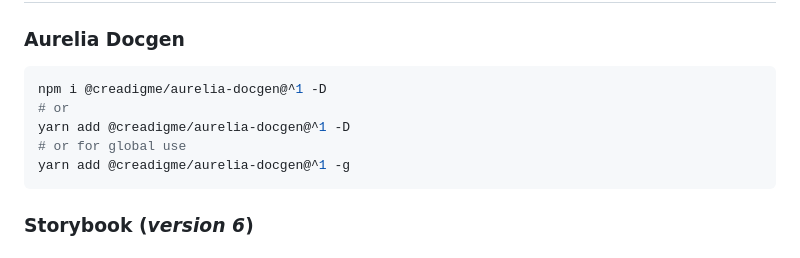
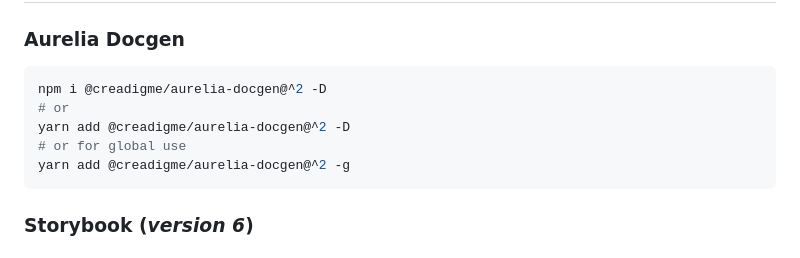
Before and after one commit to creadigme/aurelia-docgen, a Markdown page: README.md, the part around the change. Drawn GitHub-style.

Commit message:
doc(README.md): aurelia-docgen@^2

````diff
--- a/README.md
+++ b/README.md
@@ -53,11 +53,11 @@ Do not hesitate to [contact us](https://creadigme.net/contact/).
 ### Aurelia Docgen
 
 ```bash
-npm i @creadigme/aurelia-docgen@^1 -D
+npm i @creadigme/aurelia-docgen@^2 -D
 # or
-yarn add @creadigme/aurelia-docgen@^1 -D
+yarn add @creadigme/aurelia-docgen@^2 -D
 # or for global use
-yarn add @creadigme/aurelia-docgen@^1 -g
+yarn add @creadigme/aurelia-docgen@^2 -g
 ```
 
 ### Storybook (*version 6*)
````
